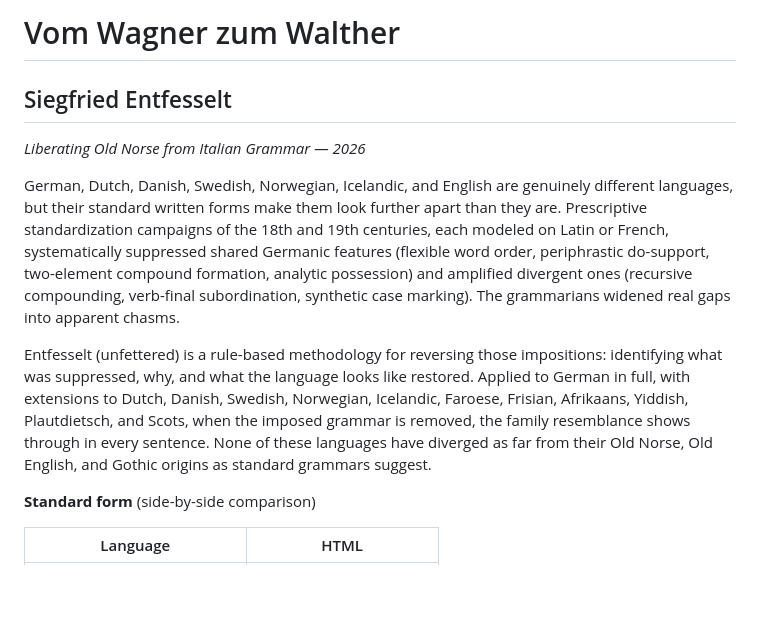
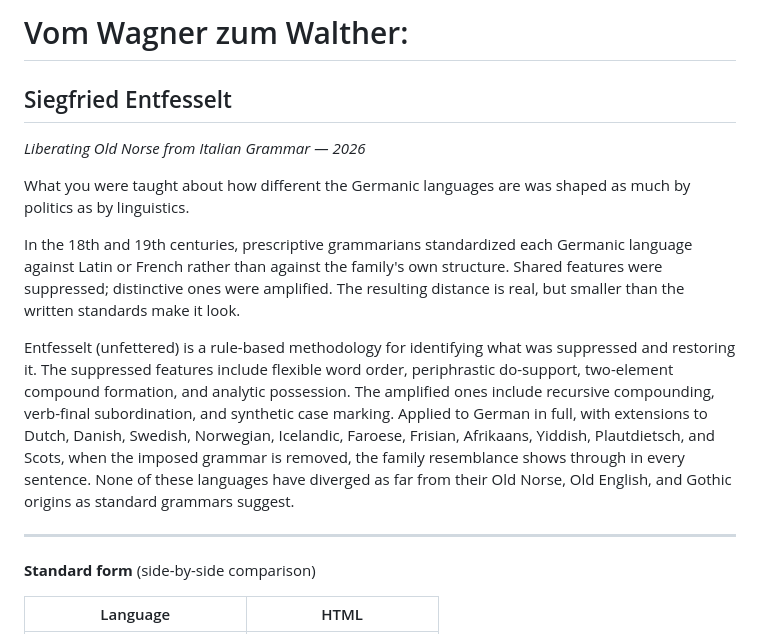
Before and after one commit to moebiusV/papers, a Markdown page: papers/entfesselt/README.md, the part around the change. Drawn GitHub-style; blank space fills up the shorter version.

Commit message:
Restructure entfesselt README as inverted pyramid
Lead sentence for the president, expanding detail for the technical reader.

```diff
--- a/papers/entfesselt/README.md
+++ b/papers/entfesselt/README.md
@@ -1,23 +1,27 @@
-# Vom Wagner zum Walther
+# Vom Wagner zum Walther:
 
 ## Siegfried Entfesselt
 
 *Liberating Old Norse from Italian Grammar — 2026*
 
-German, Dutch, Danish, Swedish, Norwegian, Icelandic, and English are genuinely different
-languages, but their standard written forms make them look further apart than they are.
-Prescriptive standardization campaigns of the 18th and 19th centuries, each modeled on Latin
-or French, systematically suppressed shared Germanic features (flexible word order, periphrastic
-do-support, two-element compound formation, analytic possession) and amplified divergent ones
-(recursive compounding, verb-final subordination, synthetic case marking). The grammarians
-widened real gaps into apparent chasms.
+What you were taught about how different the Germanic languages are was shaped as much by
+politics as by linguistics.
 
-Entfesselt (unfettered) is a rule-based methodology for reversing those impositions:
-identifying what was suppressed, why, and what the language looks like restored. Applied to
-German in full, with extensions to Dutch, Danish, Swedish, Norwegian, Icelandic, Faroese,
-Frisian, Afrikaans, Yiddish, Plautdietsch, and Scots, when the imposed grammar is removed,
-the family resemblance shows through in every sentence. None of these languages have diverged
-as far from their Old Norse, Old English, and Gothic origins as standard grammars suggest.
+In the 18th and 19th centuries, prescriptive grammarians standardized each Germanic language
+against Latin or French rather than against the family's own structure. Shared features were
+suppressed; distinctive ones were amplified. The resulting distance is real, but smaller than
+the written standards make it look.
+
+Entfesselt (unfettered) is a rule-based methodology for identifying what was suppressed and
+restoring it. The suppressed features include flexible word order, periphrastic do-support,
+two-element compound formation, and analytic possession. The amplified ones include recursive
+compounding, verb-final subordination, and synthetic case marking. Applied to German in full,
+with extensions to Dutch, Danish, Swedish, Norwegian, Icelandic, Faroese, Frisian, Afrikaans,
+Yiddish, Plautdietsch, and Scots, when the imposed grammar is removed, the family resemblance
+shows through in every sentence. None of these languages have diverged as far from their Old
+Norse, Old English, and Gothic origins as standard grammars suggest.
+
+---
 
 **Standard form** (side-by-side comparison)
 
```
